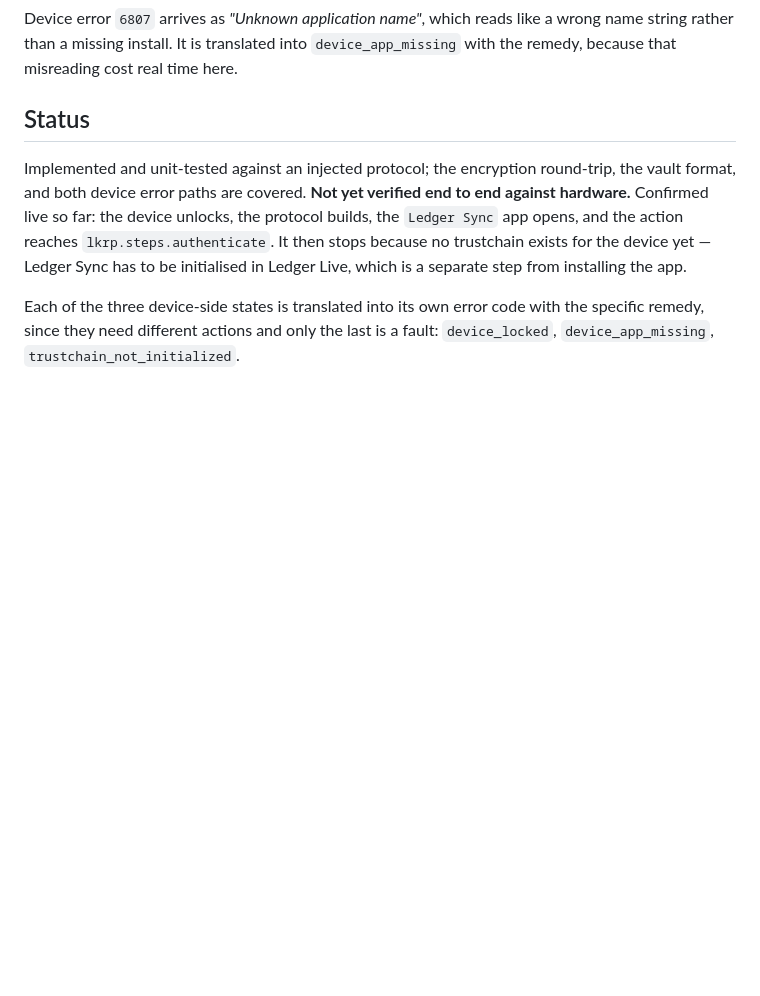
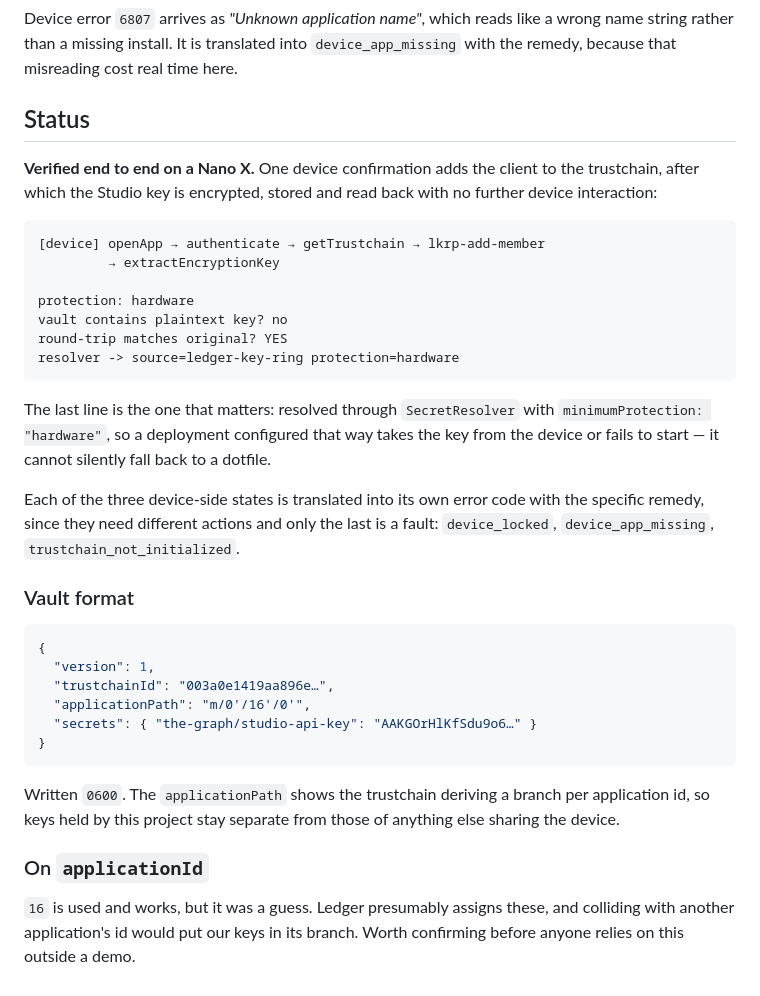
Before and after one commit to n0ctr1/presign, a Markdown page: packages/ledger/README.md, the part around the change. Drawn GitHub-style; blank space fills up the shorter version.

Commit message:
docs: record the Key Ring hardware verification in both READMEs
The previous commit landed only the feedback log because the README
edit failed on a stale anchor and the error was not fatal to the
commit.

States what was actually observed: one device confirmation, then
encrypt, store and read back with no further interaction; the vault
holding no plaintext; and resolution through SecretResolver under
minimumProtection "hardware" returning source=ledger-key-ring. Also
records the vault format and that applicationId 16 was a guess that
worked.

````diff
--- a/packages/ledger/README.md
+++ b/packages/ledger/README.md
@@ -154,14 +154,46 @@ here.
 
 ## Status
 
-Implemented and unit-tested against an injected protocol; the encryption
-round-trip, the vault format, and both device error paths are covered.
-**Not yet verified end to end against hardware.** Confirmed live so far: the
-device unlocks, the protocol builds, the `Ledger Sync` app opens, and the
-action reaches `lkrp.steps.authenticate`. It then stops because no trustchain
-exists for the device yet — Ledger Sync has to be initialised in Ledger Live,
-which is a separate step from installing the app.
+**Verified end to end on a Nano X.** One device confirmation adds the client to
+the trustchain, after which the Studio key is encrypted, stored and read back
+with no further device interaction:
+
+```
+[device] openApp → authenticate → getTrustchain → lkrp-add-member
+         → extractEncryptionKey
+
+protection: hardware
+vault contains plaintext key? no
+round-trip matches original? YES
+resolver -> source=ledger-key-ring protection=hardware
+```
+
+The last line is the one that matters: resolved through `SecretResolver` with
+`minimumProtection: "hardware"`, so a deployment configured that way takes the
+key from the device or fails to start — it cannot silently fall back to a
+dotfile.
 
 Each of the three device-side states is translated into its own error code with
 the specific remedy, since they need different actions and only the last is a
 fault: `device_locked`, `device_app_missing`, `trustchain_not_initialized`.
+
+### Vault format
+
+```json
+{
+  "version": 1,
+  "trustchainId": "003a0e1419aa896e…",
+  "applicationPath": "m/0'/16'/0'",
+  "secrets": { "the-graph/studio-api-key": "AAKGOrHlKfSdu9o6…" }
+}
+```
+
+Written `0600`. The `applicationPath` shows the trustchain deriving a branch
+per application id, so keys held by this project stay separate from those of
+anything else sharing the device.
+
+### On `applicationId`
+
+`16` is used and works, but it was a guess. Ledger presumably assigns these,
+and colliding with another application's id would put our keys in its branch.
+Worth confirming before anyone relies on this outside a demo.
````
Also changed, not shown: README.md (+1 -1 lines).
